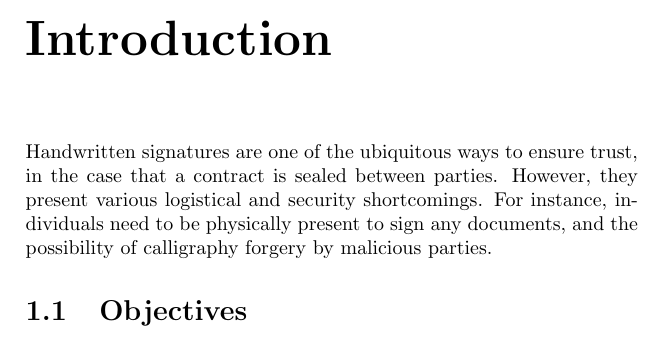
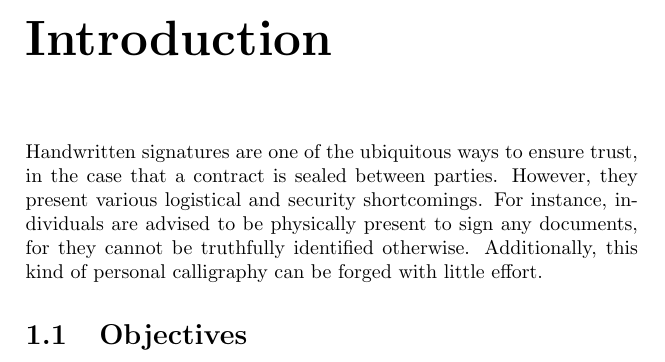
Before and after one commit to zambonin/msc, a LaTeX thesis (main.tex): part of page 2 of 7, cut so that both start at the same text. Compiled offline with pdfLaTeX.

Commit message:
overleaf_to_git: update main.tex from r506 to r515

```diff
--- a/main.tex
+++ b/main.tex
@@ -24,7 +24,7 @@
 
 \chapter{Introduction}
 
-Handwritten signatures are one of the ubiquitous ways to ensure trust, in the case that a contract is sealed between parties. However, they present various logistical and security shortcomings. For instance, individuals need to be physically present to sign any documents, and the possibility of calligraphy forgery by malicious parties.
+Handwritten signatures are one of the ubiquitous ways to ensure trust, in the case that a contract is sealed between parties. However, they present various logistical and security shortcomings. For instance, individuals are advised to be physically present to sign any documents, for they cannot be truthfully identified otherwise. Additionally, this kind of personal calligraphy can be forged with little effort.
 
 \section{Objectives}
 
```
